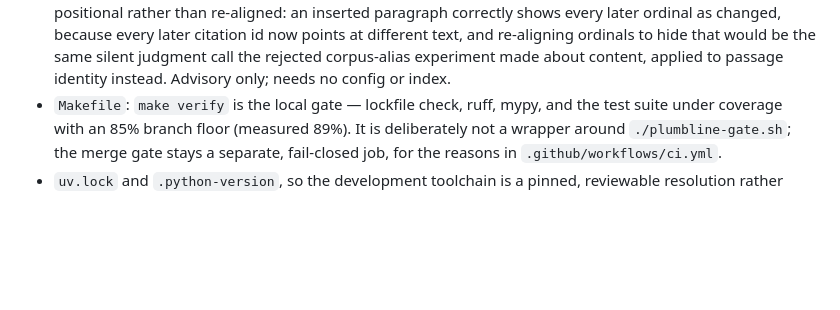
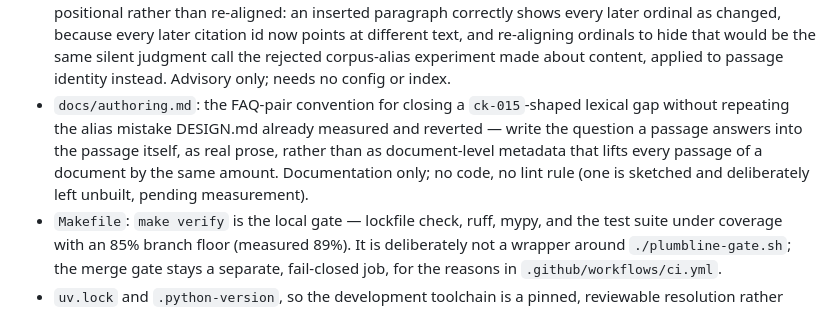
Before and after one commit to ChelseaKR/cairn, a Markdown page: CHANGELOG.md, the part around the change. GitHub-like rendering; blank space fills up the shorter version.

```diff
--- a/CHANGELOG.md
+++ b/CHANGELOG.md
@@ -81,6 +81,13 @@ tooling, repository documentation, and one new read-only operator command.
   silent judgment call the rejected corpus-alias experiment made about
   content, applied to passage identity instead. Advisory only; needs no
   config or index.
+- `docs/authoring.md`: the FAQ-pair convention for closing a `ck-015`-shaped
+  lexical gap without repeating the alias mistake DESIGN.md already
+  measured and reverted — write the question a passage answers into the
+  passage itself, as real prose, rather than as document-level metadata
+  that lifts every passage of a document by the same amount. Documentation
+  only; no code, no lint rule (one is sketched and deliberately left
+  unbuilt, pending measurement).
 - `Makefile`: `make verify` is the local gate — lockfile check, ruff, mypy, and
   the test suite under coverage with an 85% branch floor (measured 89%). It is
   deliberately not a wrapper around `./plumbline-gate.sh`; the merge gate stays
```
Also changed, not shown: README.md (+1 -1 lines), docs/authoring.md (added, +122 -0 lines).
